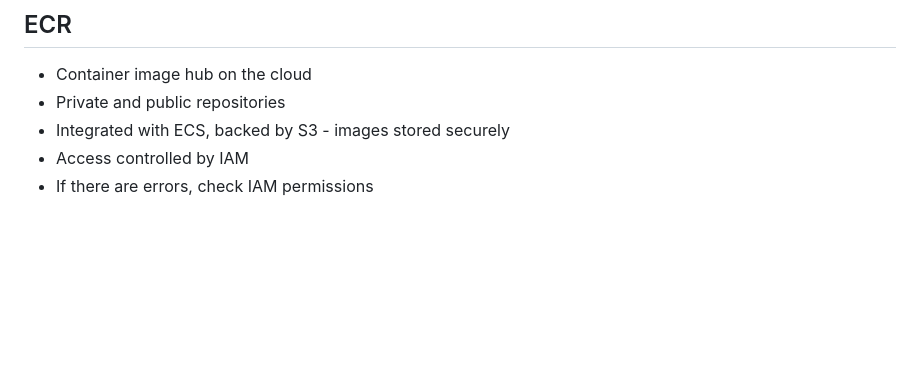
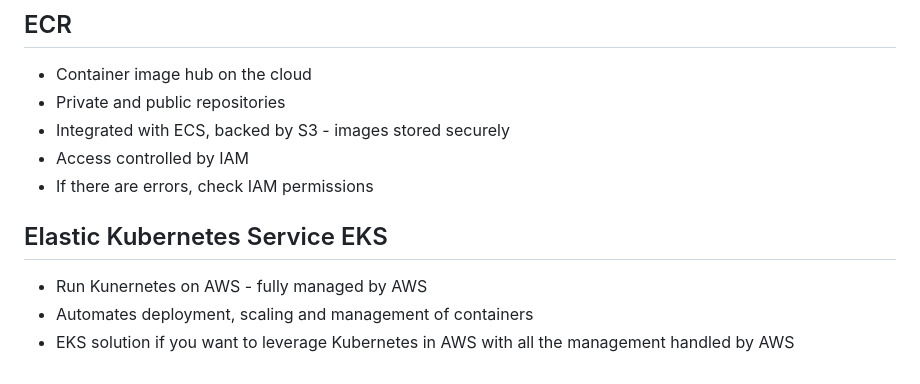
Before and after one commit to Mohammed-islam0907/learning-devops, a Markdown page: AWS/README.md, the part around the change. Rendered like a GitHub page; blank space fills up the shorter version.

```diff
--- a/AWS/README.md
+++ b/AWS/README.md
@@ -367,3 +367,9 @@ How much:
 - Integrated with ECS, backed by S3 - images stored securely
 - Access controlled by IAM
 - If there are errors, check IAM permissions
+
+## Elastic Kubernetes Service EKS
+
+- Run Kunernetes on AWS - fully managed by AWS
+- Automates deployment, scaling and management of containers
+- EKS solution if you want to leverage Kubernetes in AWS with all the management handled by AWS
```
